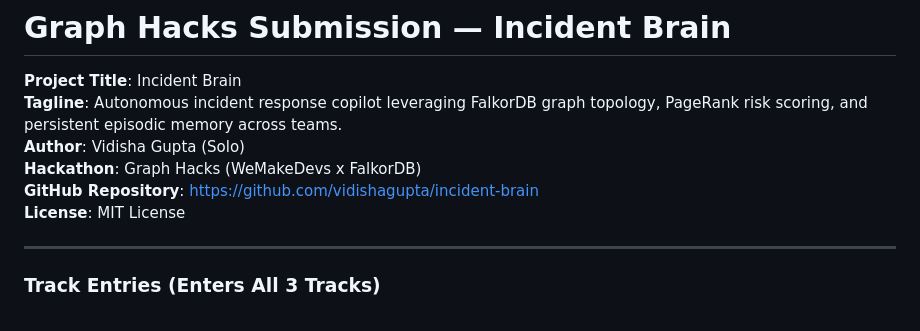
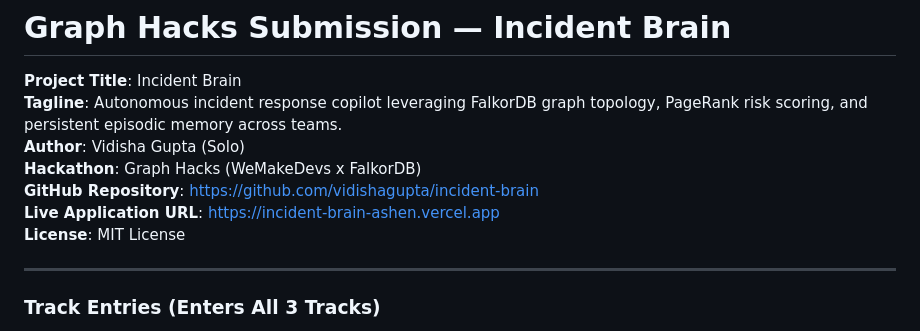
Before and after one commit to vidishagupta/incident-brain, a Markdown page: docs/submission.md, the part around the change. Drawn GitHub-style.

```diff
--- a/docs/submission.md
+++ b/docs/submission.md
@@ -5,6 +5,7 @@
 **Author**: Vidisha Gupta (Solo)
 **Hackathon**: Graph Hacks (WeMakeDevs x FalkorDB)
 **GitHub Repository**: https://github.com/vidishagupta/incident-brain
+**Live Application URL**: https://incident-brain-ashen.vercel.app
 **License**: MIT License
 
 ---
```
Also changed, not shown: README.md (+3 -0 lines).
